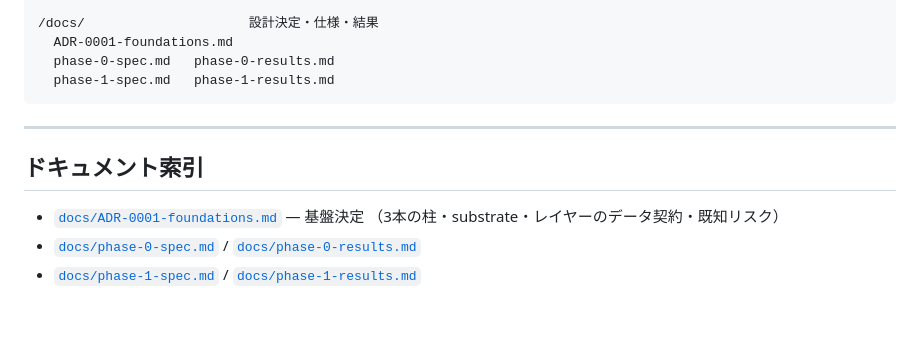
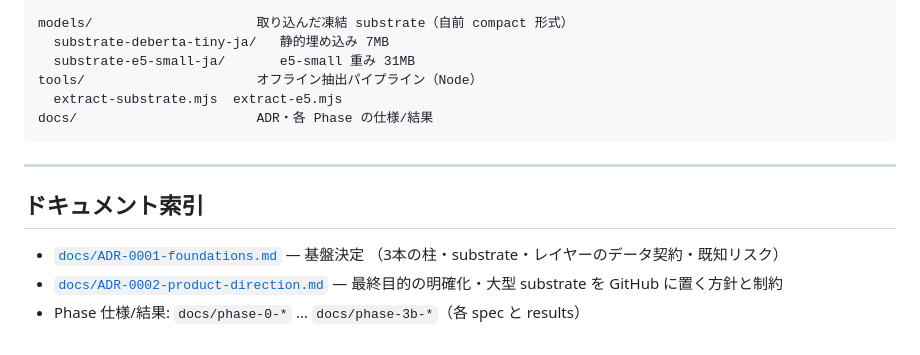
Before and after one commit to tenma2066-tech/Browser-AI-Runtime, a Markdown page: README.md, the part around one of its changes. GitHub-like rendering; blank space fills up the shorter version.

````diff
--- a/README.md
+++ b/README.md
@@ -160,8 +170,10 @@ HTML / CSS / JavaScript(TypeScript) のみで動く、**完全クライアント
 
-/docs/                     設計決定・仕様・結果
-  ADR-0001-foundations.md
-  phase-0-spec.md   phase-0-results.md
-  phase-1-spec.md   phase-1-results.md
+models/                     取り込んだ凍結 substrate（自前 compact 形式）
+  substrate-deberta-tiny-ja/   静的埋め込み 7MB
+  substrate-e5-small-ja/       e5-small 重み 31MB
+tools/                      オフライン抽出パイプライン（Node）
+  extract-substrate.mjs  extract-e5.mjs
+docs/                       ADR・各 Phase の仕様/結果
 ```
 
 ---
@@ -170,5 +182,6 @@ HTML / CSS / JavaScript(TypeScript) のみで動く、**完全クライアント
 
 - [`docs/ADR-0001-foundations.md`](docs/ADR-0001-foundations.md) — 基盤決定
   （3本の柱・substrate・レイヤーのデータ契約・既知リスク）
-- [`docs/phase-0-spec.md`](docs/phase-0-spec.md) / [`docs/phase-0-results.md`](docs/phase-0-results.md)
-- [`docs/phase-1-spec.md`](docs/phase-1-spec.md) / [`docs/phase-1-results.md`](docs/phase-1-results.md)
+- [`docs/ADR-0002-product-direction.md`](docs/ADR-0002-product-direction.md) —
+  最終目的の明確化・大型 substrate を GitHub に置く方針と制約
+- Phase 仕様/結果: `docs/phase-0-*` … `docs/phase-3b-*`（各 spec と results）
````
Also changed, not shown: other parts of README.md (+118 -108 lines), docs/ADR-0002-product-direction.md (added, +72 -0 lines).
